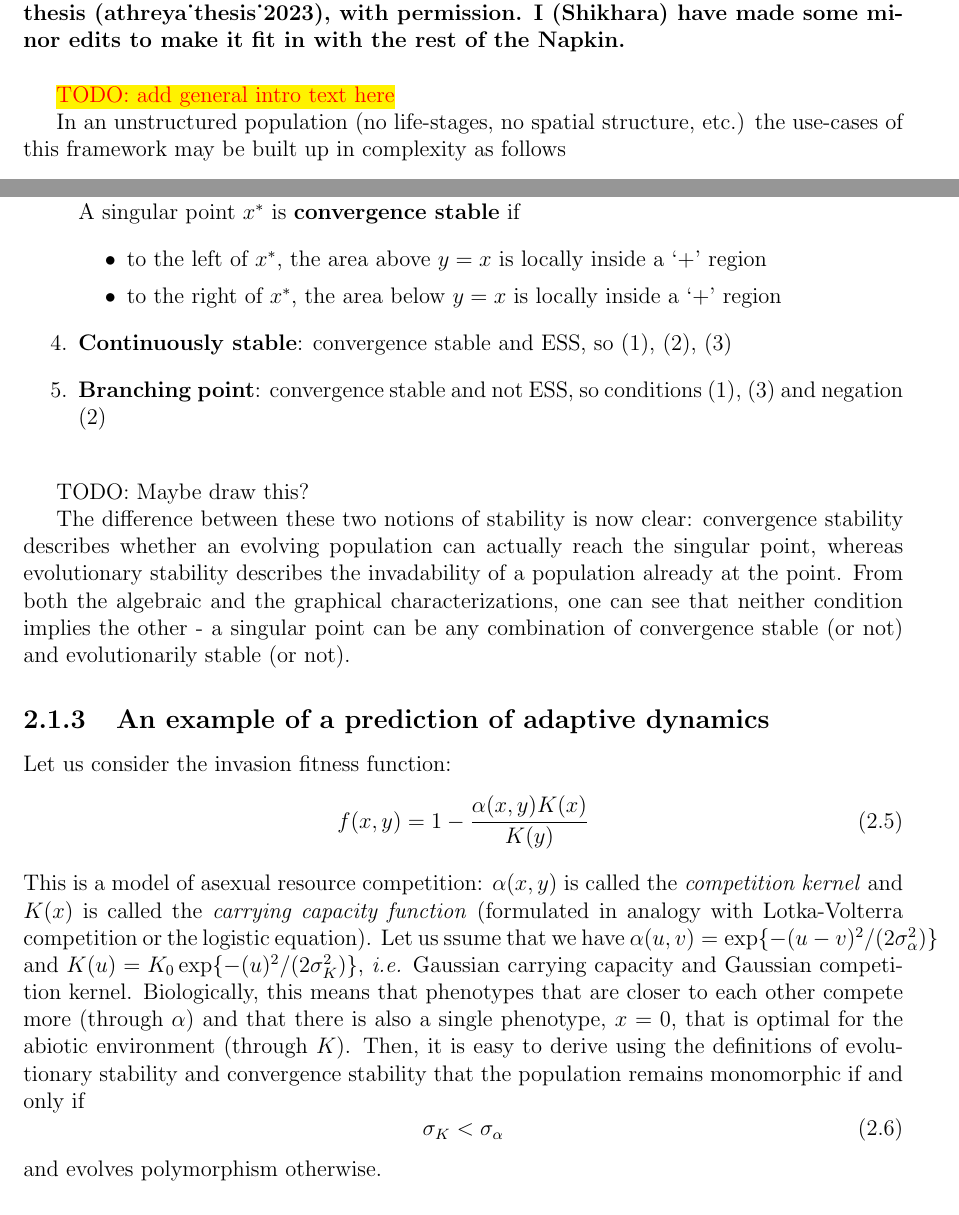
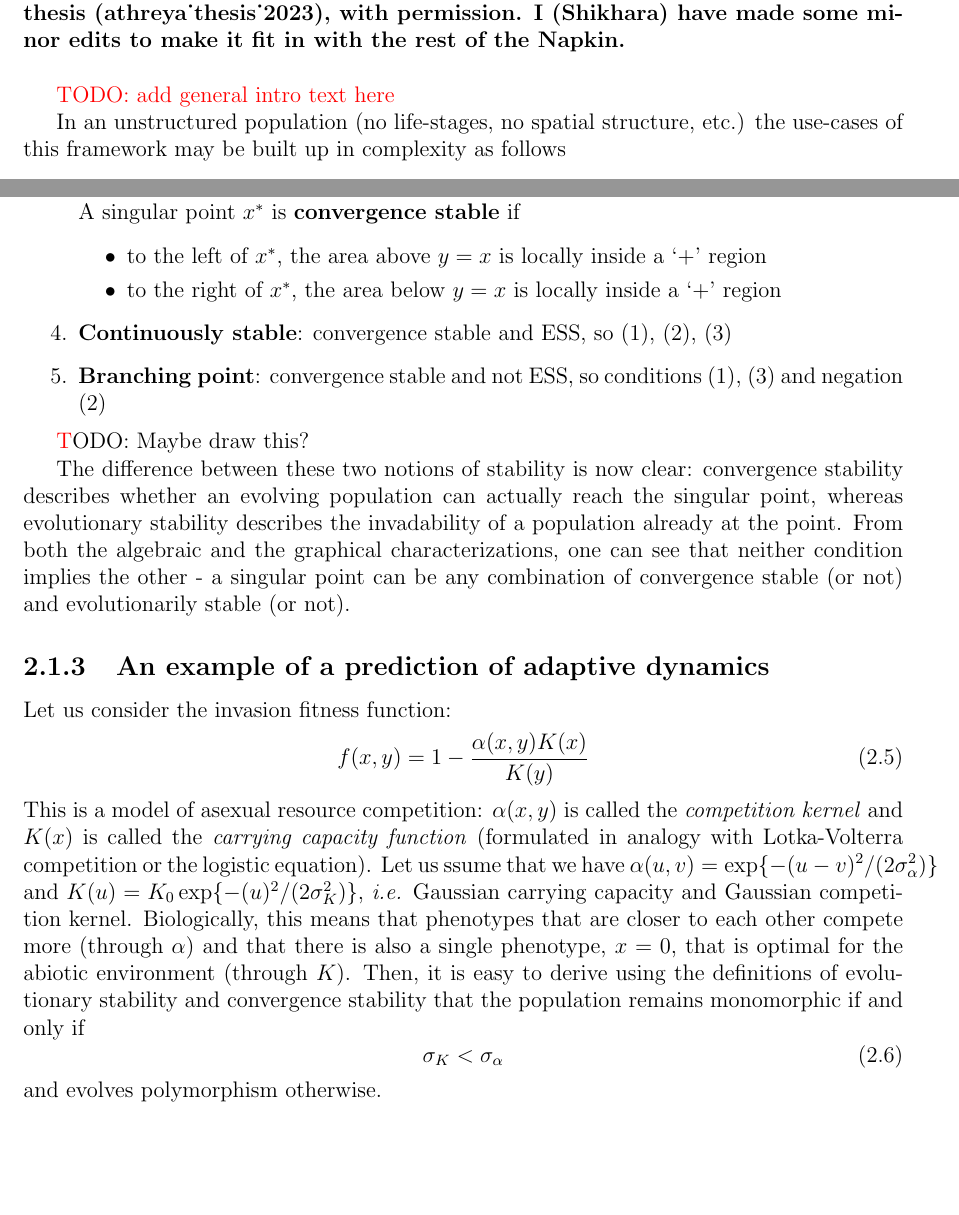
Before and after one commit to ThePandalorian/EEB_napkin, a LaTeX thesis (EEB_napkin.tex, which reads TeX/Adaptive_dynamics.tex): two parts of pages 15 and 19 of 67, joined at a grey line, cut so that both start at the same text, the shorter picture padded with empty space. Compiled offline with pdfLaTeX.

Commit message:
soul with colored text breaks compile --- remove

```diff
--- a/TeX/Adaptive_dynamics.tex
+++ b/TeX/Adaptive_dynamics.tex
@@ -5,7 +5,7 @@
 \textbf{Note: This chapter is taken almost verbatim from Gaurav Athreya's Master's thesis~\citep{athreya_thesis_2023}, with permission. I (Shikhara) have made some minor edits to make it fit in with the rest of the Napkin.}
 \\
 
-{\color{red}\hl{TODO: add general intro text here}}
+{\color{red}TODO: add general intro text here}
 
 In an unstructured population (no life-stages, no spatial structure, etc.) the use-cases of this framework may be built up in complexity as follows
 \begin{itemize} \itemsep -1mm
@@ -139,7 +139,7 @@ The graphical characterization of the above properties is as follows:
 	\item \textbf{Branching point}: convergence stable and not ESS, so conditions (1), (3) and negation (2)
 \end{enumerate}
 
-{\textcolor{red}\hl{TODO: Maybe draw this?}}
+{\textcolor{red}TODO: Maybe draw this?}
 
 The difference between these two notions of stability is now clear: convergence stability describes whether an evolving population can actually reach the singular point, whereas evolutionary stability describes the invadability of a population already at the point. From both the algebraic and the graphical characterizations, one can see that neither condition implies the other - a singular point can be any combination of convergence stable (or not) and evolutionarily stable (or not).
 
```
